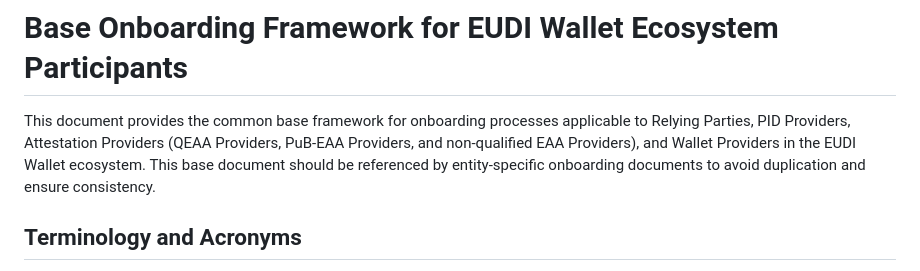
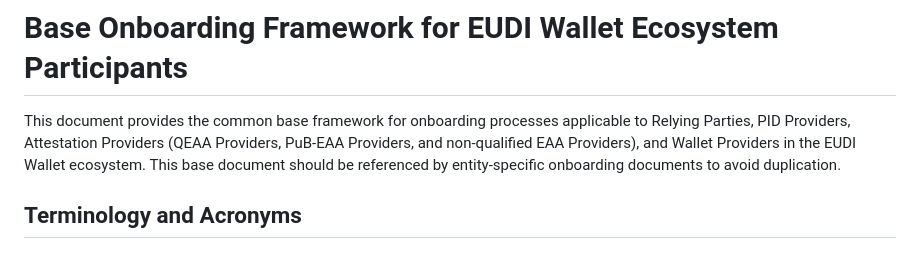
Before and after one commit to webuild-consortium/wp4-trust-group, a Markdown page: task1-use-cases/subtask1-1-onboarding/onboarding-base.md, the part around the change. Rendered like a GitHub page.

Commit message:
Apply suggestions from code review

```diff
--- a/task1-use-cases/subtask1-1-onboarding/onboarding-base.md
+++ b/task1-use-cases/subtask1-1-onboarding/onboarding-base.md
@@ -1,6 +1,6 @@
 # Base Onboarding Framework for EUDI Wallet Ecosystem Participants
 
-This document provides the common base framework for onboarding processes applicable to Relying Parties, PID Providers, Attestation Providers (QEAA Providers, PuB-EAA Providers, and non-qualified EAA Providers), and Wallet Providers in the EUDI Wallet ecosystem. This base document should be referenced by entity-specific onboarding documents to avoid duplication and ensure consistency.
+This document provides the common base framework for onboarding processes applicable to Relying Parties, PID Providers, Attestation Providers (QEAA Providers, PuB-EAA Providers, and non-qualified EAA Providers), and Wallet Providers in the EUDI Wallet ecosystem. This base document should be referenced by entity-specific onboarding documents to avoid duplication.
 
 ## Terminology and Acronyms
 
```
